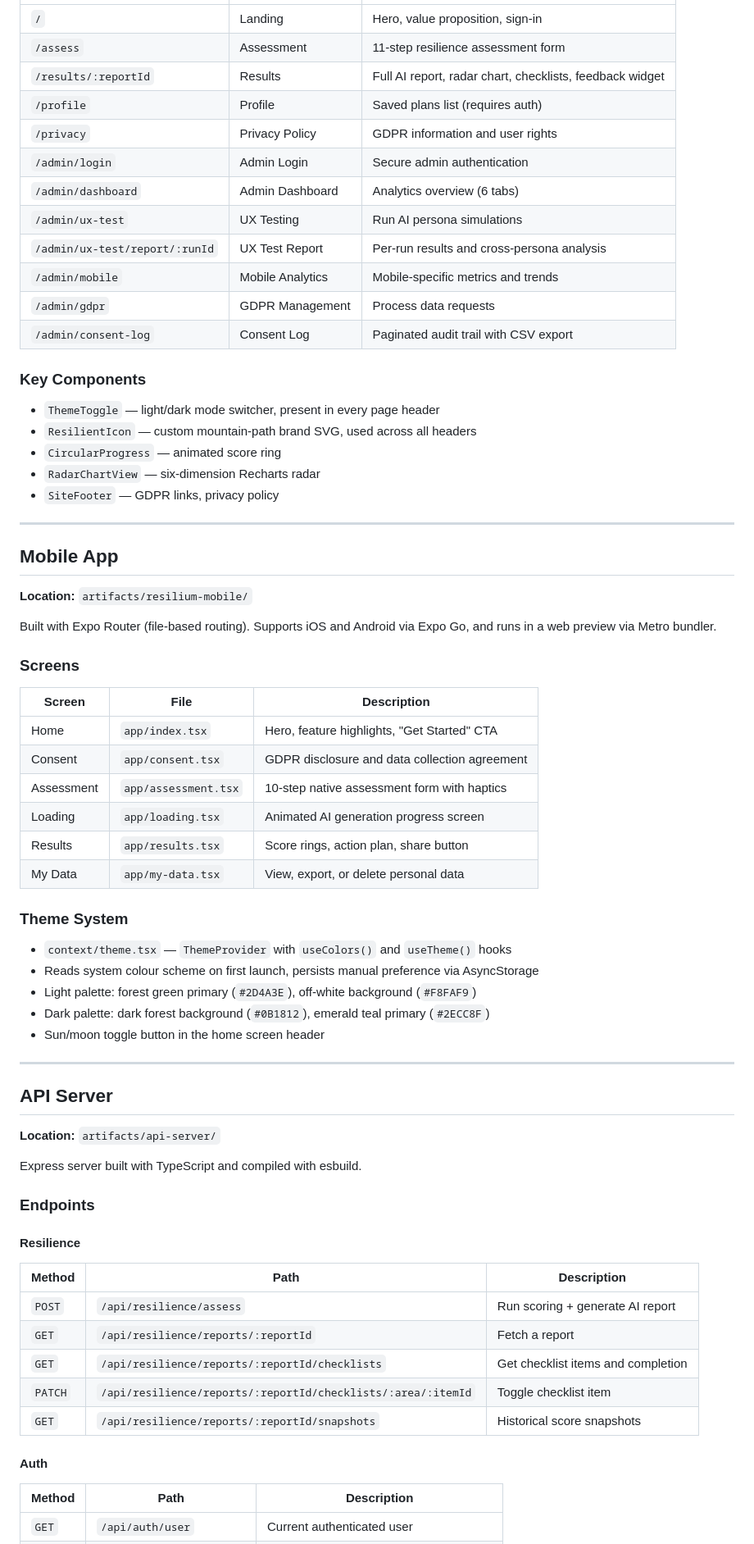
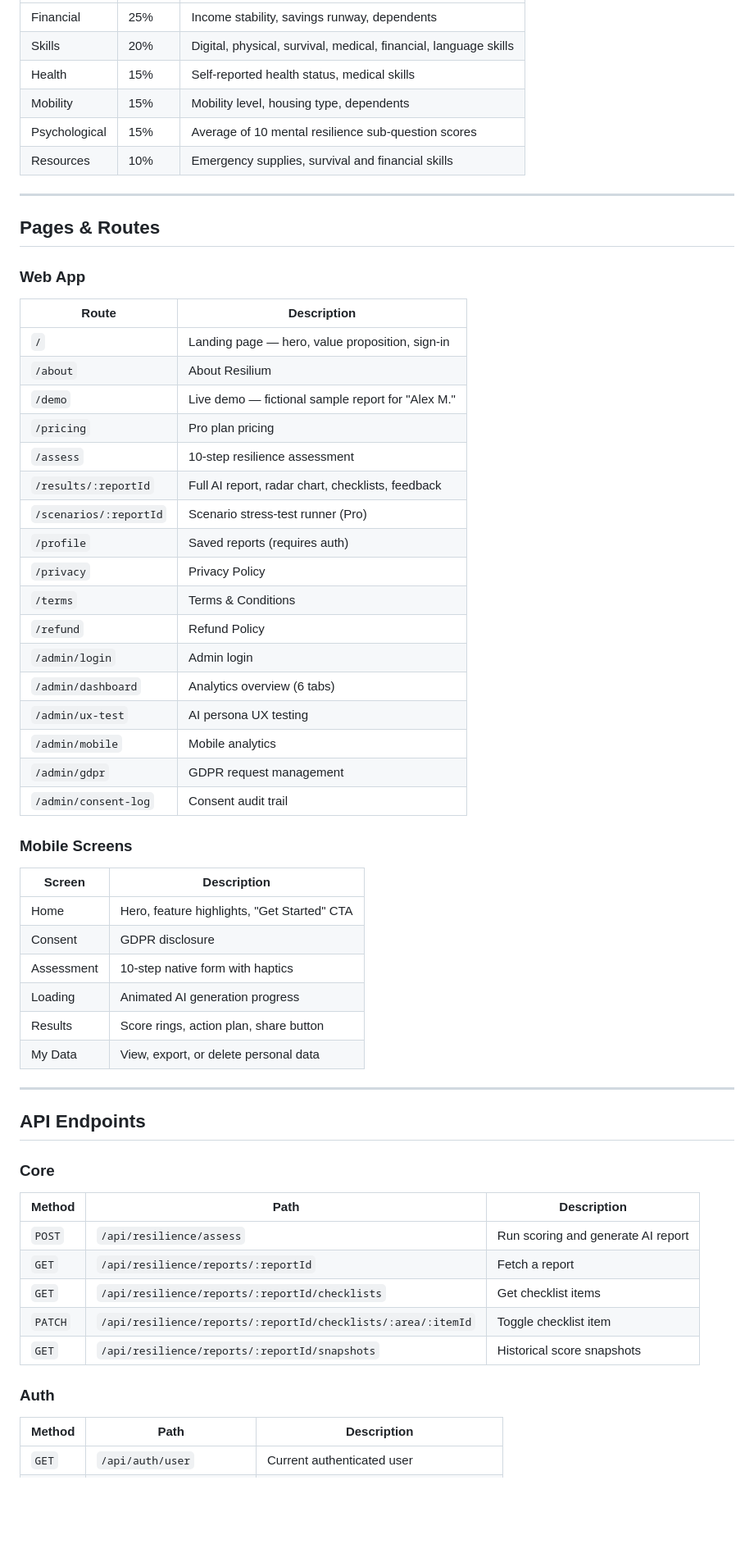
Before and after one commit to Miru-Maria/resilium, a Markdown page: README.md, the part around one of its changes. Shown at 82% size. GitHub-like rendering; blank space fills up the shorter version.

Commit message:
Add comprehensive README for Resilium

```diff
--- a/README.md
+++ b/README.md
@@ -130,70 +101,64 @@ resilium/
 |---|---|---|
-| `/` | Landing | Hero, value proposition, sign-in |
-| `/assess` | Assessment | 11-step resilience assessment form |
-| `/results/:reportId` | Results | Full AI report, radar chart, checklists, feedback widget |
-| `/profile` | Profile | Saved plans list (requires auth) |
-| `/privacy` | Privacy Policy | GDPR information and user rights |
-| `/admin/login` | Admin Login | Secure admin authentication |
-| `/admin/dashboard` | Admin Dashboard | Analytics overview (6 tabs) |
-| `/admin/ux-test` | UX Testing | Run AI persona simulations |
-| `/admin/ux-test/report/:runId` | UX Test Report | Per-run results and cross-persona analysis |
-| `/admin/mobile` | Mobile Analytics | Mobile-specific metrics and trends |
-| `/admin/gdpr` | GDPR Management | Process data requests |
-| `/admin/consent-log` | Consent Log | Paginated audit trail with CSV export |
-
-### Key Components
-- `ThemeToggle` — light/dark mode switcher, present in every page header
-- `ResilientIcon` — custom mountain-path brand SVG, used across all headers
-- `CircularProgress` — animated score ring
-- `RadarChartView` — six-dimension Recharts radar
-- `SiteFooter` — GDPR links, privacy policy
+| Financial | 25% | Income stability, savings runway, dependents |
+| Skills | 20% | Digital, physical, survival, medical, financial, language skills |
+| Health | 15% | Self-reported health status, medical skills |
+| Mobility | 15% | Mobility level, housing type, dependents |
+| Psychological | 15% | Average of 10 mental resilience sub-question scores |
+| Resources | 10% | Emergency supplies, survival and financial skills |
 
 ---
 
-## Mobile App
+## Pages & Routes
 
-**Location:** `artifacts/resilium-mobile/`
+### Web App
 
-Built with Expo Router (file-based routing). Supports iOS and Android via Expo Go, and runs in a web preview via Metro bundler.
+| Route | Description |
+|---|---|
+| `/` | Landing page — hero, value proposition, sign-in |
+| `/about` | About Resilium |
+| `/demo` | Live demo — fictional sample report for "Alex M." |
+| `/pricing` | Pro plan pricing |
+| `/assess` | 10-step resilience assessment |
+| `/results/:reportId` | Full AI report, radar chart, checklists, feedback |
+| `/scenarios/:reportId` | Scenario stress-test runner (Pro) |
+| `/profile` | Saved reports (requires auth) |
+| `/privacy` | Privacy Policy |
+| `/terms` | Terms & Conditions |
+| `/refund` | Refund Policy |
+| `/admin/login` | Admin login |
+| `/admin/dashboard` | Analytics overview (6 tabs) |
+| `/admin/ux-test` | AI persona UX testing |
+| `/admin/mobile` | Mobile analytics |
+| `/admin/gdpr` | GDPR request management |
+| `/admin/consent-log` | Consent audit trail |
 
-### Screens
+### Mobile Screens
 
-| Screen | File | Description |
-|---|---|---|
-| Home | `app/index.tsx` | Hero, feature highlights, "Get Started" CTA |
-| Consent | `app/consent.tsx` | GDPR disclosure and data collection agreement |
-| Assessment | `app/assessment.tsx` | 10-step native assessment form with haptics |
-| Loading | `app/loading.tsx` | Animated AI generation progress screen |
-| Results | `app/results.tsx` | Score rings, action plan, share button |
-| My Data | `app/my-data.tsx` | View, export, or delete personal data |
-
-### Theme System
-- `context/theme.tsx` — `ThemeProvider` with `useColors()` and `useTheme()` hooks
-- Reads system colour scheme on first launch, persists manual preference via AsyncStorage
-- Light palette: forest green primary (`#2D4A3E`), off-white background (`#F8FAF9`)
-- Dark palette: dark forest background (`#0B1812`), emerald teal primary (`#2ECC8F`)
-- Sun/moon toggle button in the home screen header
+| Screen | Description |
+|---|---|
+| Home | Hero, feature highlights, "Get Started" CTA |
+| Consent | GDPR disclosure |
+| Assessment | 10-step native form with haptics |
+| Loading | Animated AI generation progress |
+| Results | Score rings, action plan, share button |
+| My Data | View, export, or delete personal data |
 
 ---
 
-## API Server
+## API Endpoints
 
-**Location:** `artifacts/api-server/`
+### Core
 
-Express server built with TypeScript and compiled with esbuild.
-
-### Endpoints
-
-#### Resilience
 | Method | Path | Description |
 |---|---|---|
-| `POST` | `/api/resilience/assess` | Run scoring + generate AI report |
+| `POST` | `/api/resilience/assess` | Run scoring and generate AI report |
 | `GET` | `/api/resilience/reports/:reportId` | Fetch a report |
-| `GET` | `/api/resilience/reports/:reportId/checklists` | Get checklist items and completion |
+| `GET` | `/api/resilience/reports/:reportId/checklists` | Get checklist items |
 | `PATCH` | `/api/resilience/reports/:reportId/checklists/:area/:itemId` | Toggle checklist item |
 | `GET` | `/api/resilience/reports/:reportId/snapshots` | Historical score snapshots |
 
-#### Auth
+### Auth
+
 | Method | Path | Description |
 |---|---|---|
 | `GET` | `/api/auth/user` | Current authenticated user |
```
Also changed, not shown: other parts of README.md (+85 -172 lines).
